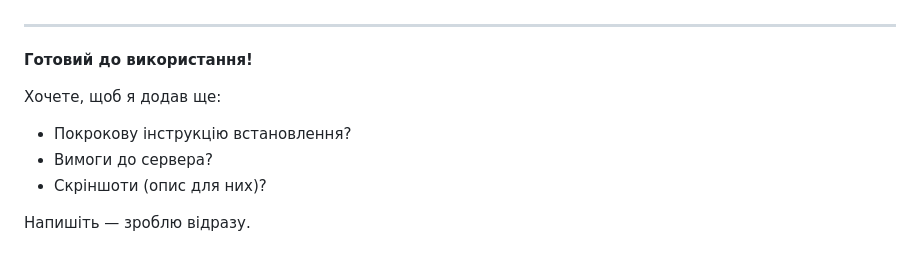
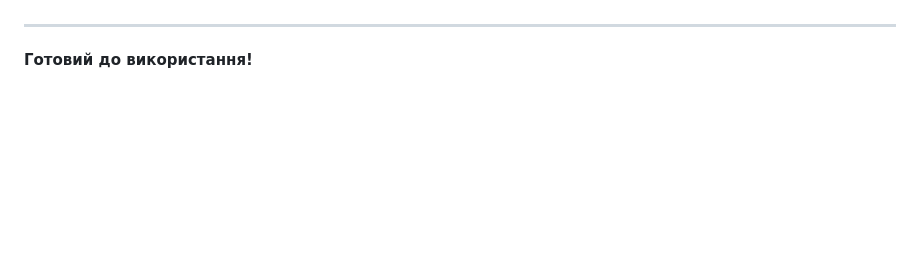
Before and after one commit to Ruslan-Bilohash/boardcms, a Markdown page: README.md, the part around the change. Drawn GitHub-style; blank space fills up the shorter version.

```diff
--- a/README.md
+++ b/README.md
@@ -125,10 +125,3 @@ Board CMS er en moderne, rask og helt gratis åpen kildekode-oppslagstavle. Lage
 ---
 
 **Готовий до використання!**
-
-Хочете, щоб я додав ще:
-- Покрокову інструкцію встановлення?
-- Вимоги до сервера?
-- Скріншоти (опис для них)?
-
-Напишіть — зроблю відразу.
```
